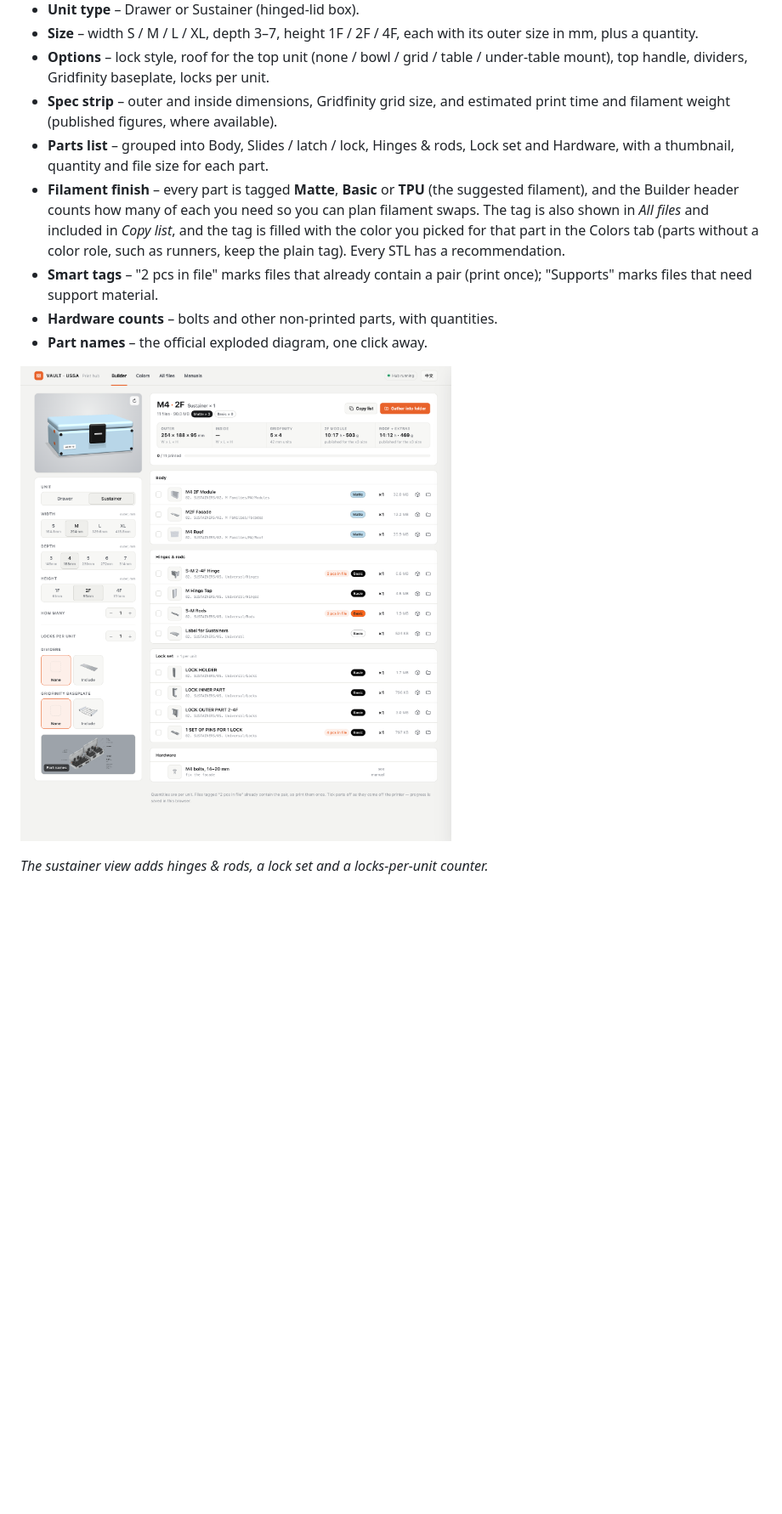
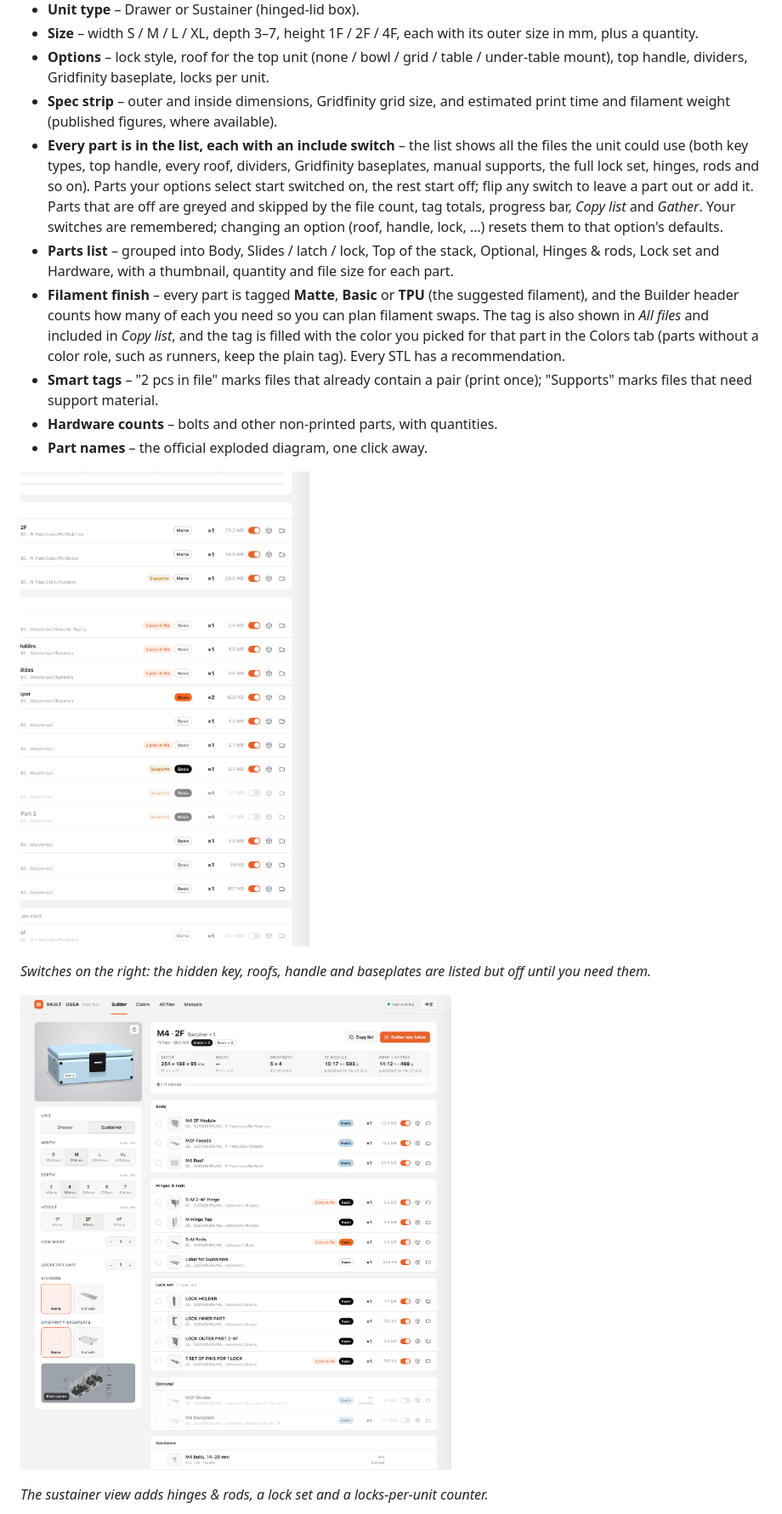
Before and after one commit to jiahaom/vault-hub, a Markdown page: README.md, the part around the change. Shown at 85% size. Drawn GitHub-style; pictures changed too: docs/builder-sustainer.png, docs/parts-switches.png (added); blank space fills up the shorter version.

```diff
--- a/README.md
+++ b/README.md
@@ -36,11 +36,16 @@ Pick a unit and the hub lists every file you need, so nothing gets missed.
 - **Size** – width S / M / L / XL, depth 3–7, height 1F / 2F / 4F, each with its outer size in mm, plus a quantity.
 - **Options** – lock style, roof for the top unit (none / bowl / grid / table / under-table mount), top handle, dividers, Gridfinity baseplate, locks per unit.
 - **Spec strip** – outer and inside dimensions, Gridfinity grid size, and estimated print time and filament weight (published figures, where available).
-- **Parts list** – grouped into Body, Slides / latch / lock, Hinges & rods, Lock set and Hardware, with a thumbnail, quantity and file size for each part.
+- **Every part is in the list, each with an include switch** – the list shows all the files the unit could use (both key types, top handle, every roof, dividers, Gridfinity baseplates, manual supports, the full lock set, hinges, rods and so on). Parts your options select start switched on, the rest start off; flip any switch to leave a part out or add it. Parts that are off are greyed and skipped by the file count, tag totals, progress bar, *Copy list* and *Gather*. Your switches are remembered; changing an option (roof, handle, lock, …) resets them to that option's defaults.
+- **Parts list** – grouped into Body, Slides / latch / lock, Top of the stack, Optional, Hinges & rods, Lock set and Hardware, with a thumbnail, quantity and file size for each part.
 - **Filament finish** – every part is tagged **Matte**, **Basic** or **TPU** (the suggested filament), and the Builder header counts how many of each you need so you can plan filament swaps. The tag is also shown in *All files* and included in *Copy list*, and the tag is filled with the color you picked for that part in the Colors tab (parts without a color role, such as runners, keep the plain tag). Every STL has a recommendation.
 - **Smart tags** – "2 pcs in file" marks files that already contain a pair (print once); "Supports" marks files that need support material.
 - **Hardware counts** – bolts and other non-printed parts, with quantities.
 - **Part names** – the official exploded diagram, one click away.
+
+![Parts with include switches: greyed rows are switched off](docs/parts-switches.png)
+
+*Switches on the right: the hidden key, roofs, handle and baseplates are listed but off until you need them.*
 
 ![Builder showing an M4 2F sustainer](docs/builder-sustainer.png)
 
```
Also changed, not shown: README.zh-CN.md (+6 -1 lines), docs/builder-drawer.png, docs/builder-zh.png, 1 other file.
